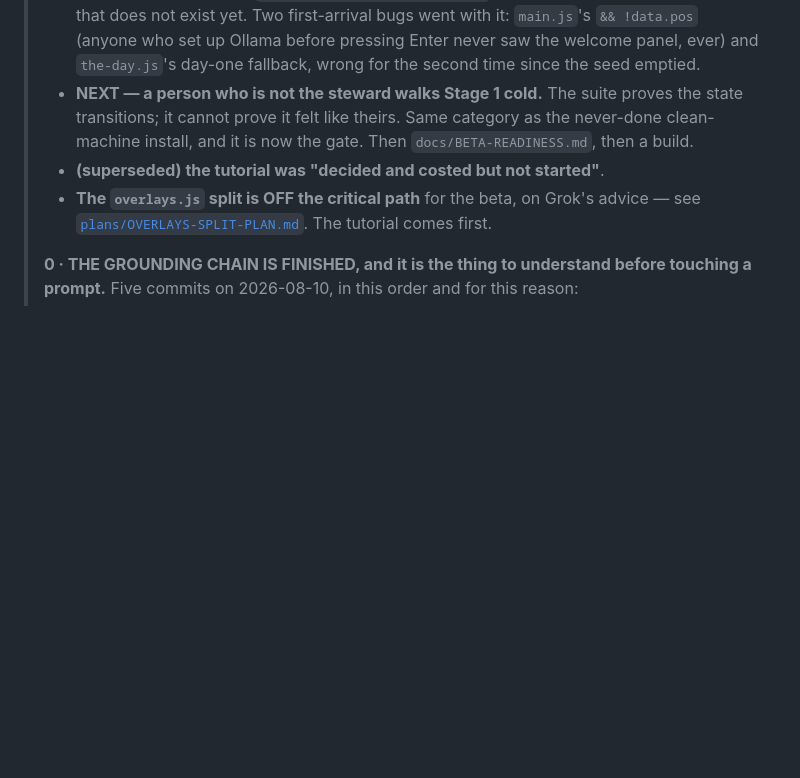
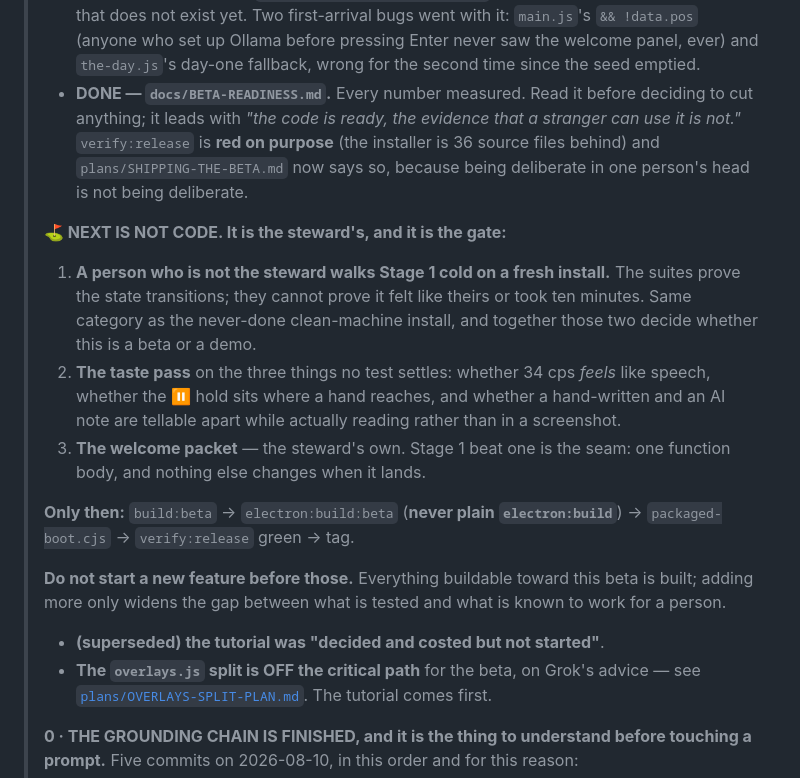
Before and after one commit to zaxaustin/sandpiviliongame, a Markdown page: MAINTAINING.md, the part around the change. Rendered like a GitHub page; blank space fills up the shorter version.

Commit message:
MAINTAINING: the next thing is not code
Everything buildable toward this beta is built. The gate is two things
no suite can settle - a person who is not the steward walking Stage 1
cold, and a clean-machine install - plus the taste pass on 34 cps, the
hold, and the two note types side by side.

Says so at the top, with an explicit 'do not start a new feature before
those', because the next session reads this file first and the default
behaviour is to pick up the nearest open plan.

Co-Authored-By: Claude Opus 5 <noreply@anthropic.com>

```diff
--- a/MAINTAINING.md
+++ b/MAINTAINING.md
@@ -443,10 +443,32 @@ reconciliation; **Seven to Eleven are the grounding chain**).
 >   set up Ollama before pressing Enter never saw the welcome panel, ever) and
 >   `the-day.js`'s day-one fallback, wrong for the second time since the seed
 >   emptied.
-> - **NEXT — a person who is not the steward walks Stage 1 cold.** The suite
->   proves the state transitions; it cannot prove it felt like theirs. Same
->   category as the never-done clean-machine install, and it is now the gate.
->   Then `docs/BETA-READINESS.md`, then a build.
+> - **DONE — `docs/BETA-READINESS.md`.** Every number measured. Read it before
+>   deciding to cut anything; it leads with *"the code is ready, the evidence
+>   that a stranger can use it is not."* `verify:release` is **red on purpose**
+>   (the installer is 36 source files behind) and `plans/SHIPPING-THE-BETA.md`
+>   now says so, because being deliberate in one person's head is not being
+>   deliberate.
+>
+> **⛳ NEXT IS NOT CODE. It is the steward's, and it is the gate:**
+>
+> 1. **A person who is not the steward walks Stage 1 cold on a fresh install.**
+>    The suites prove the state transitions; they cannot prove it felt like
+>    theirs or took ten minutes. Same category as the never-done clean-machine
+>    install, and together those two decide whether this is a beta or a demo.
+> 2. **The taste pass** on the three things no test settles: whether 34 cps
+>    *feels* like speech, whether the ⏸ hold sits where a hand reaches, and
+>    whether a hand-written and an AI note are tellable apart while actually
+>    reading rather than in a screenshot.
+> 3. **The welcome packet** — the steward's own. Stage 1 beat one is the seam:
+>    one function body, and nothing else changes when it lands.
+>
+> **Only then:** `build:beta` → `electron:build:beta` (**never plain
+> `electron:build`**) → `packaged-boot.cjs` → `verify:release` green → tag.
+>
+> **Do not start a new feature before those.** Everything buildable toward this
+> beta is built; adding more only widens the gap between what is tested and
+> what is known to work for a person.
 > - **(superseded) the tutorial was "decided and costed but not started"**.
 > - **The `overlays.js` split is OFF the critical path** for the beta, on
 >   Grok's advice — see [`plans/OVERLAYS-SPLIT-PLAN.md`](plans/OVERLAYS-SPLIT-PLAN.md).
```
